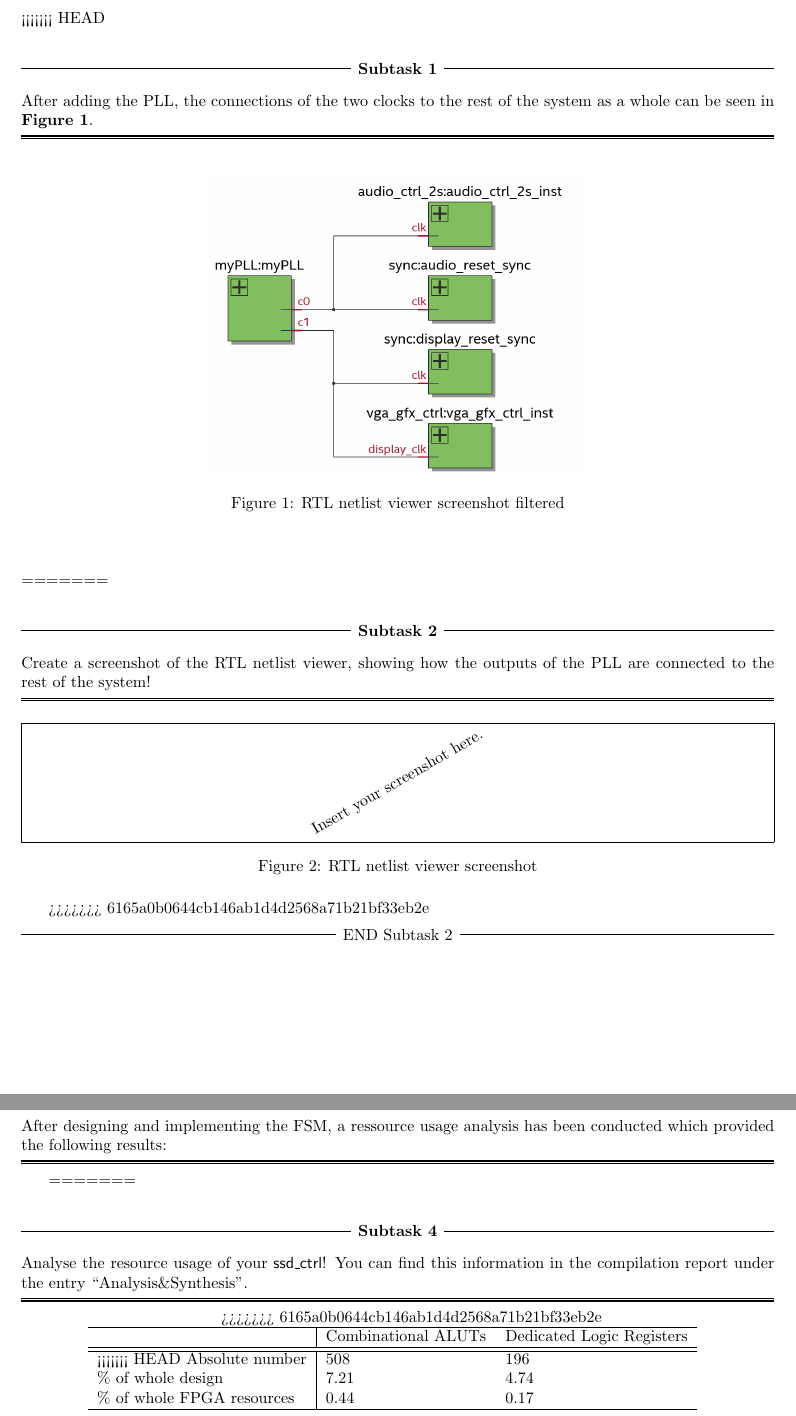
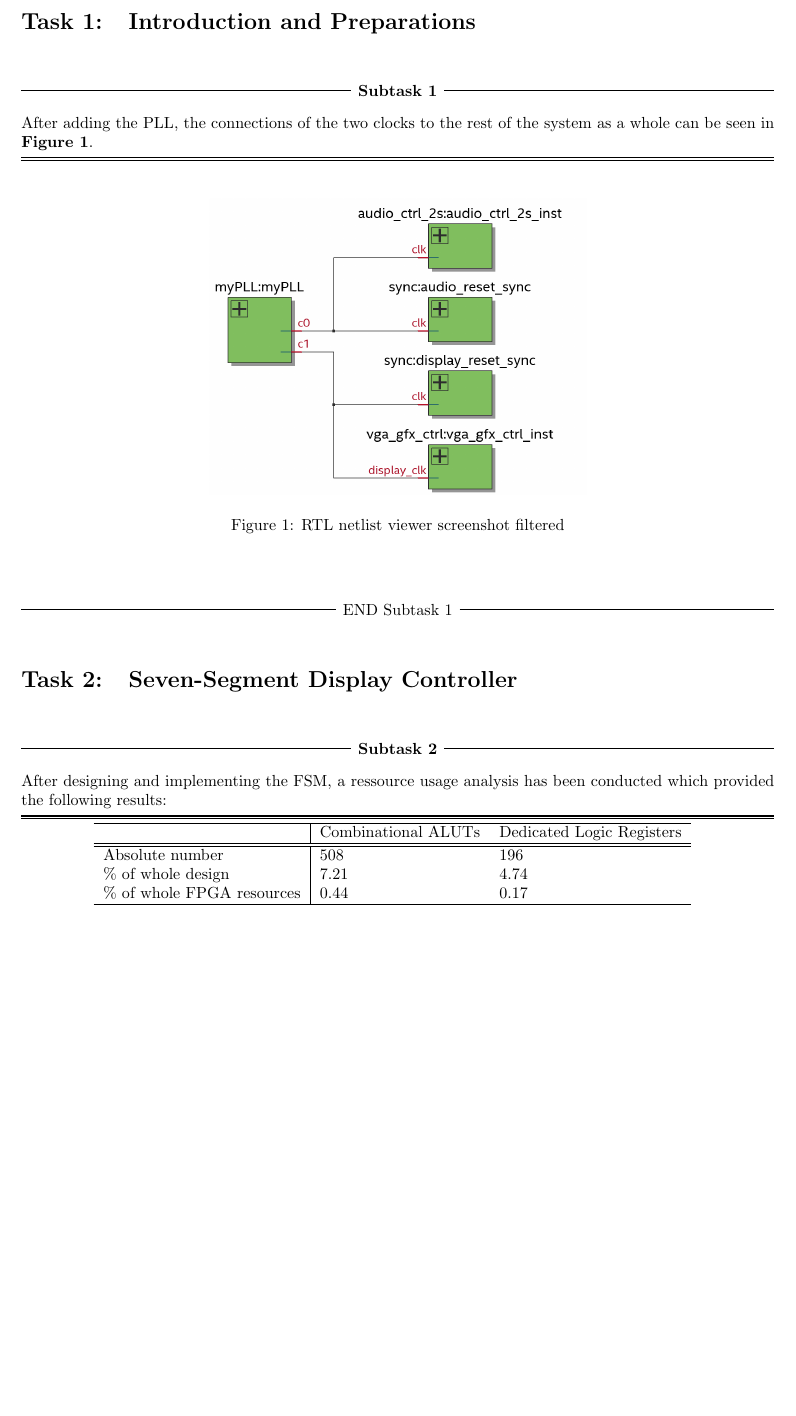
Before and after one commit to dmihai1337/Embedded-Programming, a LaTeX problem sheet (dd/report_exercise1/report.tex): two parts of pages 2 and 3 of 5 before the commit and part of page 2 of 4 after it, the two joined at a grey line, cut at the place of the change, the shorter picture padded with empty space. Compiled offline with pdfLaTeX.

```diff
--- a/dd/report_exercise1/report.tex
+++ b/dd/report_exercise1/report.tex
@@ -5,13 +5,9 @@
 
 % enter your data here
 \authors{
-<<<<<<< HEAD
+
 	Mihai-Andrei Dancu, Matr. Nr. 12123694 \par
 	{\small e12123694@student.tuwien.ac.at} \par
-=======
-	Vorname Nachname, Matr. Nr. 0123456 \par
-	{\small e0123456@student.tuwien.ac.at} \par
->>>>>>> 6165a0b0644cb146ab1d4d2568a71b21bf33eb2e
 }
 
 
@@ -28,7 +24,7 @@
 %   ╚═╝   ╚═╝  ╚═╝╚══════╝╚═╝  ╚═╝     ╚═╝
 \Task{Introduction and Preparations}
 
-<<<<<<< HEAD
+
 \begin{qa}{After adding the PLL, the connections of the two clocks to the rest of the system as a whole can be seen in \textbf{Figure 1}.}
 	\begin{center}
 		\begin{figure}[h!]
@@ -37,15 +33,6 @@
 			\caption{RTL netlist viewer screenshot filtered}
 		\end{figure}
 	\end{center}
-=======
-\begin{qa}{Create a screenshot of the RTL netlist viewer, showing how the outputs of the PLL are connected to the rest of the system!}
-	\begin{figure}[h!]
-		\centering
-		% \includegraphics[width=1.0\linewidth]{your filename here}
-		\dummyimage
-		\caption{RTL netlist viewer screenshot}
-	\end{figure}
->>>>>>> 6165a0b0644cb146ab1d4d2568a71b21bf33eb2e
 \end{qa}
 %%%%%%%%%%%%%%%%%%%%%%%%%%%%%%%%%%%%%%%%%%%%%%%%%%%%%%%%%%%%%%%%%%%%%%%%%%%%%%%%
 
@@ -62,12 +49,9 @@
 \begin{qa}{ After designing and implementing the FSM, a ressource usage analysis has been conducted which provided the following results:}
-=======
-\begin{qa}{Analyse the resource usage of your \textsf{ssd\_ctrl}! You can find this information in the compilation report under the entry ``Analysis\&Synthesis''. }
->>>>>>> 6165a0b0644cb146ab1d4d2568a71b21bf33eb2e
+
 \centering
 \begin{tabular}{l|ll}
 	\hline
 		                   & Combinational ALUTs & Dedicated Logic Registers  \\ \hline\hline
-<<<<<<< HEAD
 	Absolute number            & 508                 & 196                        \\
 	\% of whole design         & 7.21                & 4.74                       \\
 	\% of whole FPGA resources & 0.44                & 0.17                       \\ \hline
```
Also changed, not shown: dd/report_exercise1/report.tex (19 more changed lines), 9 other files.
